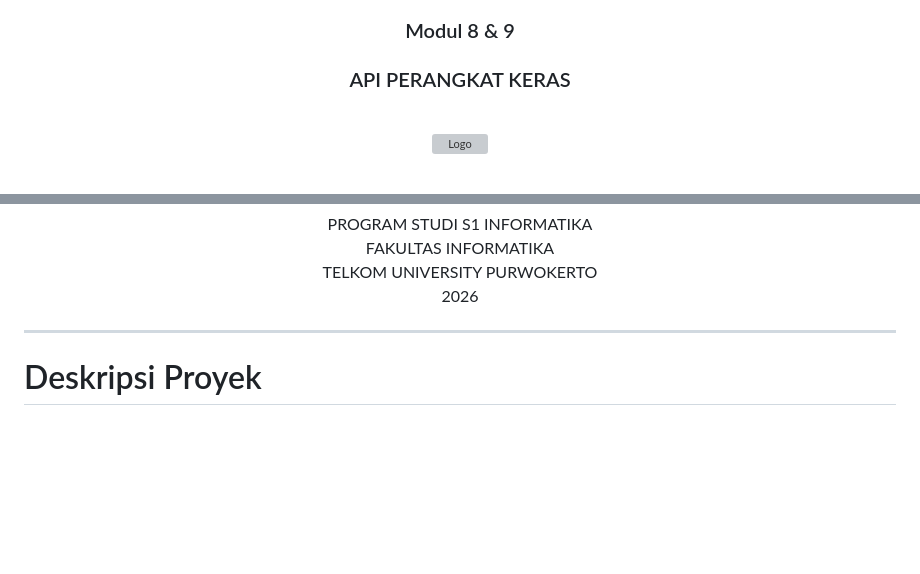
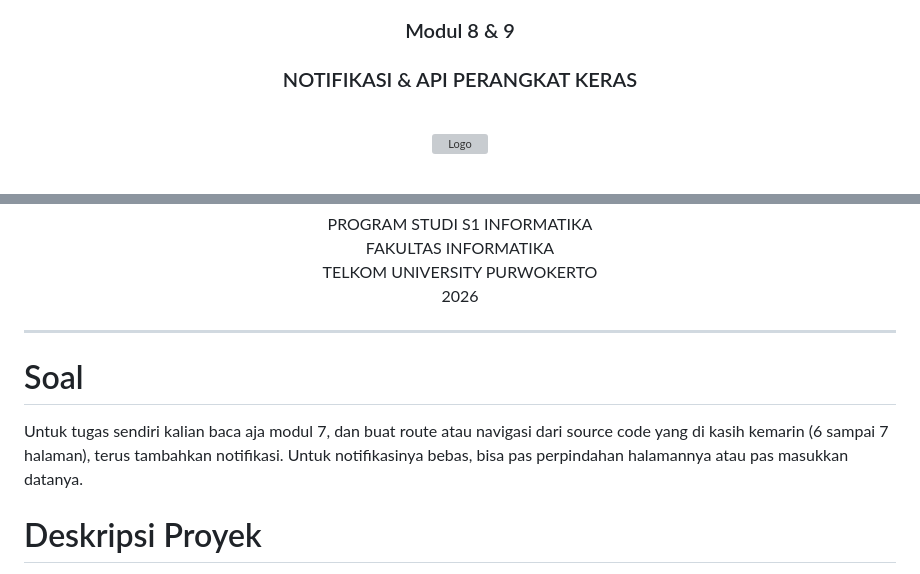
Before and after one commit to dekaaa115/2311102148_Muhammad-Deka-Maulana_Repository-ABP, a Markdown page: pertemuan-12/README.md, 2 parts joined by grey strips. GitHub-like rendering; blank space fills up the shorter version; grey boxes are pictures that could not be loaded.

Commit message:
Update: Laprak

```diff
--- a/pertemuan-12/README.md
+++ b/pertemuan-12/README.md
@@ -3,5 +4,5 @@
 <h3 align="center">Modul 8 & 9</h3>
-<h3 align="center">API PERANGKAT KERAS</h3>
+<h3 align="center">NOTIFIKASI & API PERANGKAT KERAS</h3>
 
 <br>
 <p align="center">
@@ -40,6 +41,9 @@ TELKOM UNIVERSITY PURWOKERTO
 </p>
 
 ---
+
+# Soal
+Untuk tugas sendiri kalian baca aja modul 7, dan buat route atau navigasi dari source code yang di kasih kemarin (6 sampai 7 halaman), terus tambahkan notifikasi. Untuk notifikasinya bebas, bisa pas perpindahan halamannya atau pas masukkan datanya.
 
 # Deskripsi Proyek
 Aplikasi **Cyber Capture** adalah aplikasi media capture modern yang menerapkan desain *Glassmorphism* dengan estetika futuristik. Aplikasi ini memanfaatkan API perangkat keras untuk mengambil gambar melalui kamera atau memilih dari galeri, serta mengintegrasikan *Local Notifications* untuk memberikan umpan balik kepada pengguna setelah proses pengambilan gambar berhasil.
```
Also changed, not shown: other parts of pertemuan-12/README.md (+1 -0 lines).
